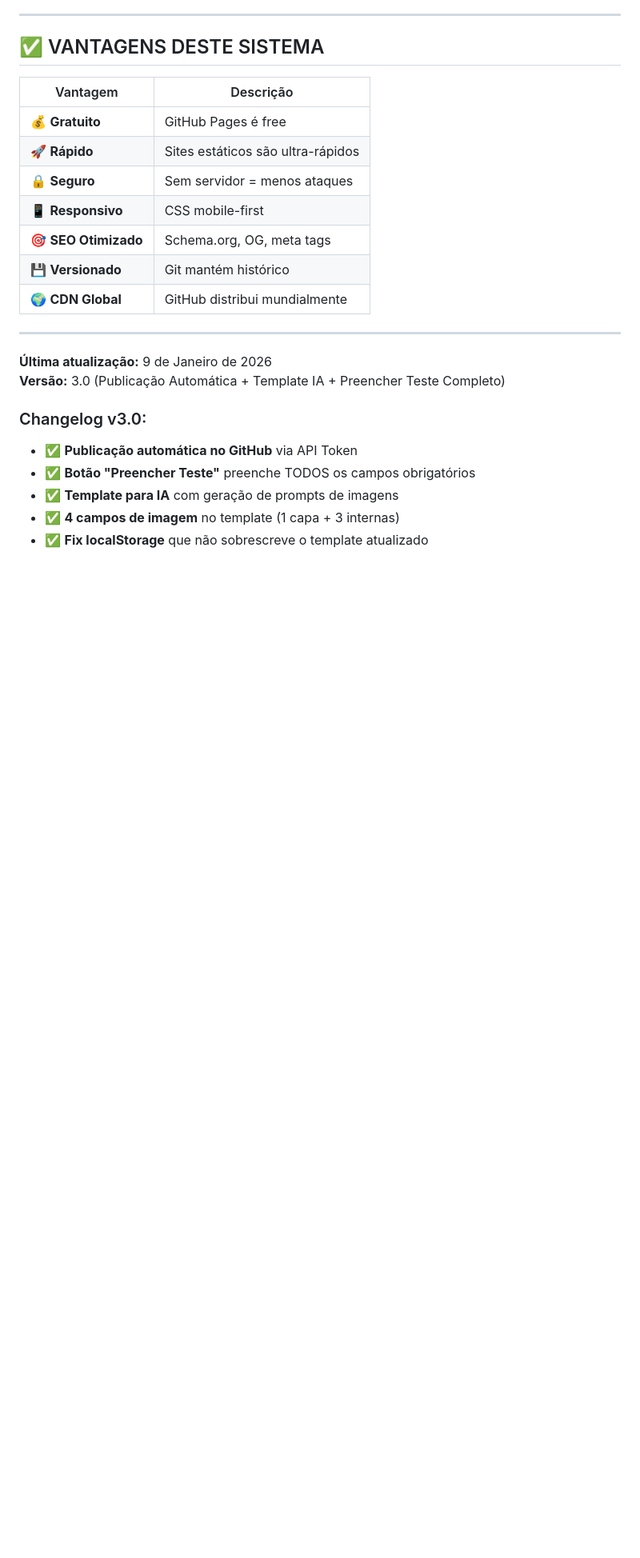
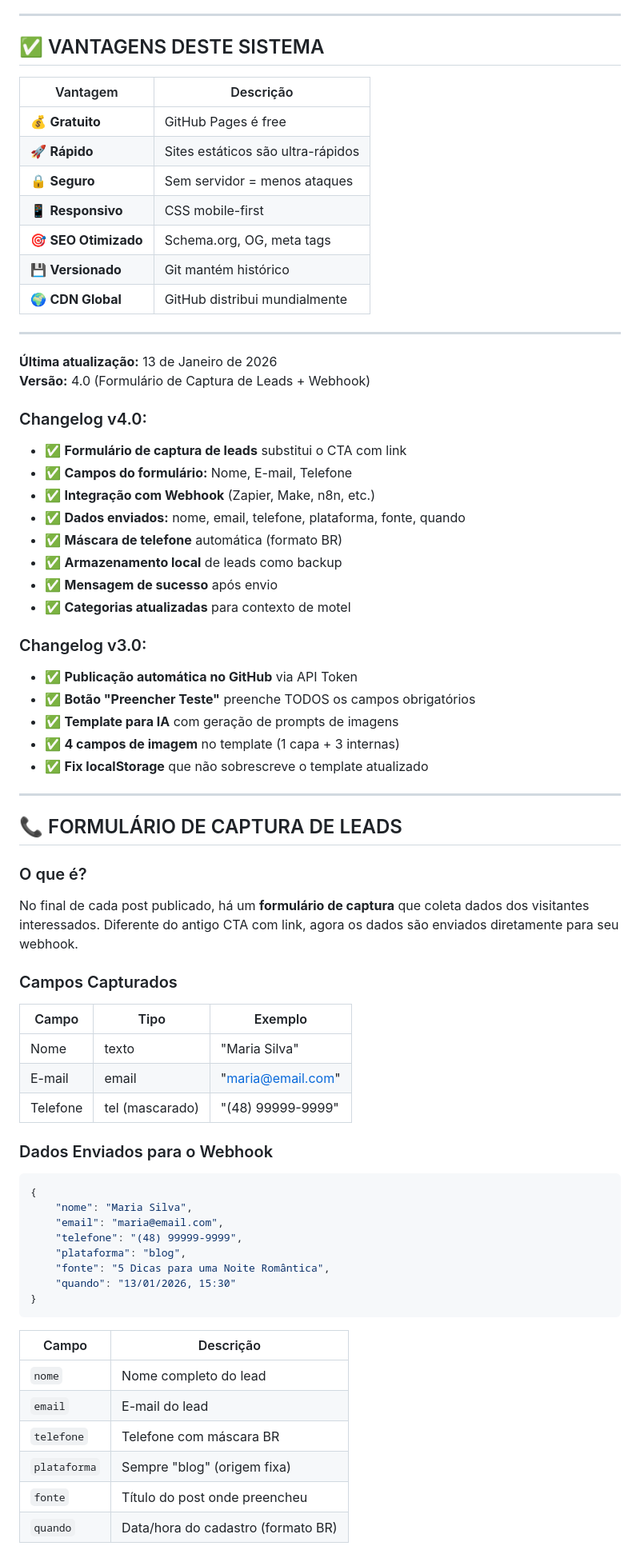
Before and after one commit to mediagrowthmkt-debug/BLOG-XENON, a Markdown page: GUIA-REPLICACAO-PROJETO.md, the part around one of its changes. Shown at 80% size. Rendered like a GitHub page; blank space fills up the shorter version.

````diff
--- a/GUIA-REPLICACAO-PROJETO.md
+++ b/GUIA-REPLICACAO-PROJETO.md
@@ -790,8 +823,18 @@ Clicar: ✨ Gerar Post
 
 ---
 
-**Última atualização:** 9 de Janeiro de 2026
-**Versão:** 3.0 (Publicação Automática + Template IA + Preencher Teste Completo)
+**Última atualização:** 13 de Janeiro de 2026
+**Versão:** 4.0 (Formulário de Captura de Leads + Webhook)
+
+### Changelog v4.0:
+- ✅ **Formulário de captura de leads** substitui o CTA com link
+- ✅ **Campos do formulário:** Nome, E-mail, Telefone
+- ✅ **Integração com Webhook** (Zapier, Make, n8n, etc.)
+- ✅ **Dados enviados:** nome, email, telefone, plataforma, fonte, quando
+- ✅ **Máscara de telefone** automática (formato BR)
+- ✅ **Armazenamento local** de leads como backup
+- ✅ **Mensagem de sucesso** após envio
+- ✅ **Categorias atualizadas** para contexto de motel
 
 ### Changelog v3.0:
 - ✅ **Publicação automática no GitHub** via API Token
@@ -799,3 +842,42 @@ Clicar: ✨ Gerar Post
 - ✅ **Template para IA** com geração de prompts de imagens
 - ✅ **4 campos de imagem** no template (1 capa + 3 internas)
 - ✅ **Fix localStorage** que não sobrescreve o template atualizado
+
+---
+
+## 📞 FORMULÁRIO DE CAPTURA DE LEADS
+
+### O que é?
+
+No final de cada post publicado, há um **formulário de captura** que coleta dados dos visitantes interessados. Diferente do antigo CTA com link, agora os dados são enviados diretamente para seu webhook.
+
+### Campos Capturados
+
+| Campo | Tipo | Exemplo |
+|-------|------|---------|
+| Nome | texto | "Maria Silva" |
+| E-mail | email | "maria@email.com" |
+| Telefone | tel (mascarado) | "(48) 99999-9999" |
+
+### Dados Enviados para o Webhook
+
+```json
+{
+    "nome": "Maria Silva",
+    "email": "maria@email.com",
+    "telefone": "(48) 99999-9999",
+    "plataforma": "blog",
+    "fonte": "5 Dicas para uma Noite Romântica",
+    "quando": "13/01/2026, 15:30"
+}
+```
+
+| Campo | Descrição |
+|-------|-----------|
+| `nome` | Nome completo do lead |
+| `email` | E-mail do lead |
+| `telefone` | Telefone com máscara BR |
+| `plataforma` | Sempre "blog" (origem fixa) |
+| `fonte` | Título do post onde preencheu |
+| `quando` | Data/hora do cadastro (formato BR) |
+
````
Also changed, not shown: other parts of GUIA-REPLICACAO-PROJETO.md (+94 -12 lines).
